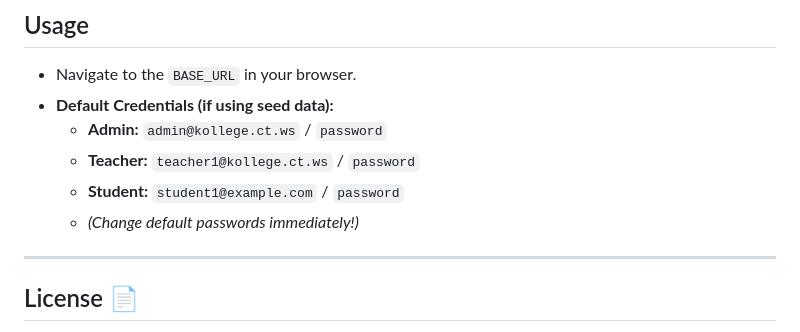
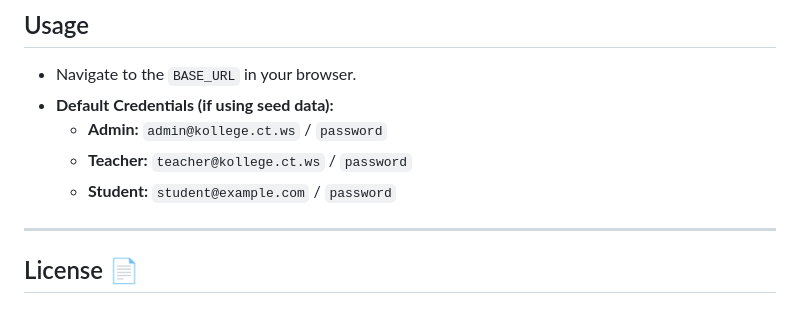
Before and after one commit to vivek71092/Kollege-LMS, a Markdown page: README.md, the part around the change printed below. Rendered like a GitHub page.

```diff
--- a/README.md
+++ b/README.md
@@ -239,9 +84,8 @@
 * Navigate to the `BASE_URL` in your browser.
 * **Default Credentials (if using seed data):**
     * **Admin:** `admin@kollege.ct.ws` / `password`
-    * **Teacher:** `teacher1@kollege.ct.ws` / `password`
-    * **Student:** `student1@example.com` / `password`
-    * *(Change default passwords immediately!)*
+    * **Teacher:** `teacher@kollege.ct.ws` / `password`
+    * **Student:** `student@example.com` / `password`
 
 ---
 
```
Also changed, not shown: other parts of README.md (+0 -155 lines).
